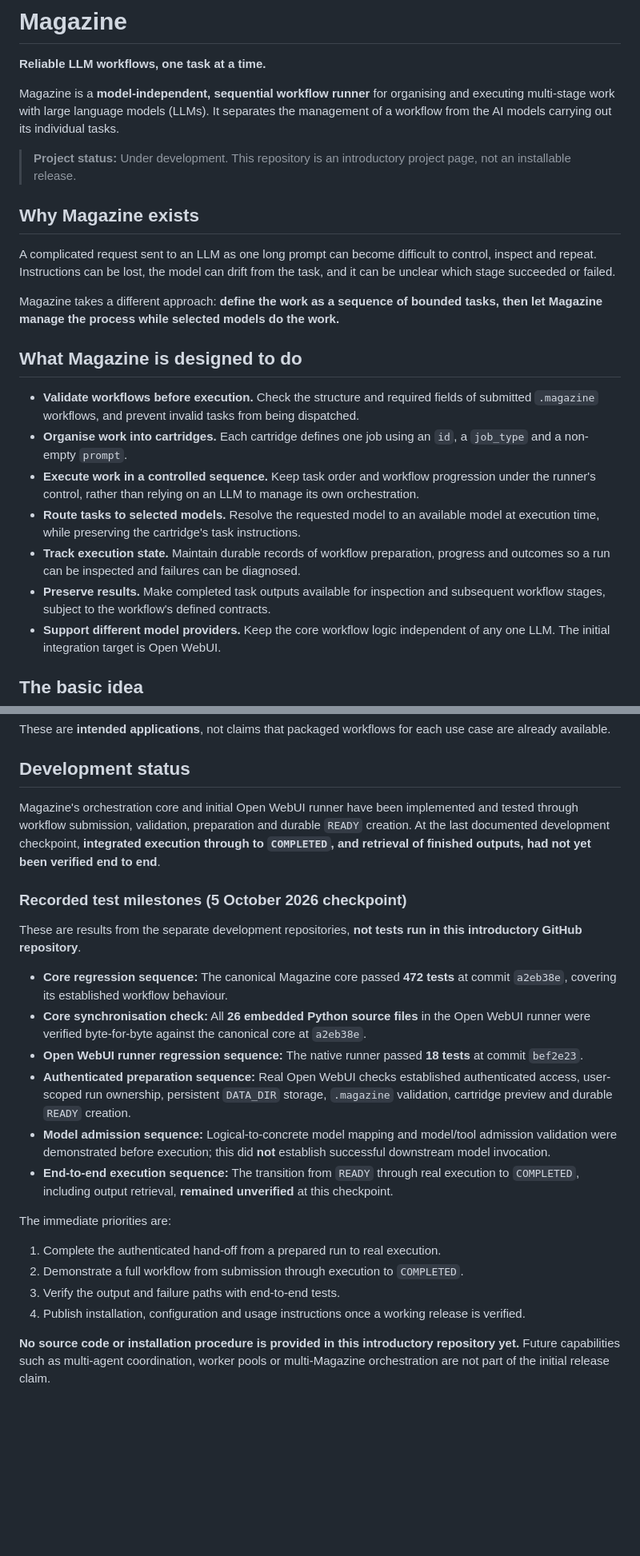
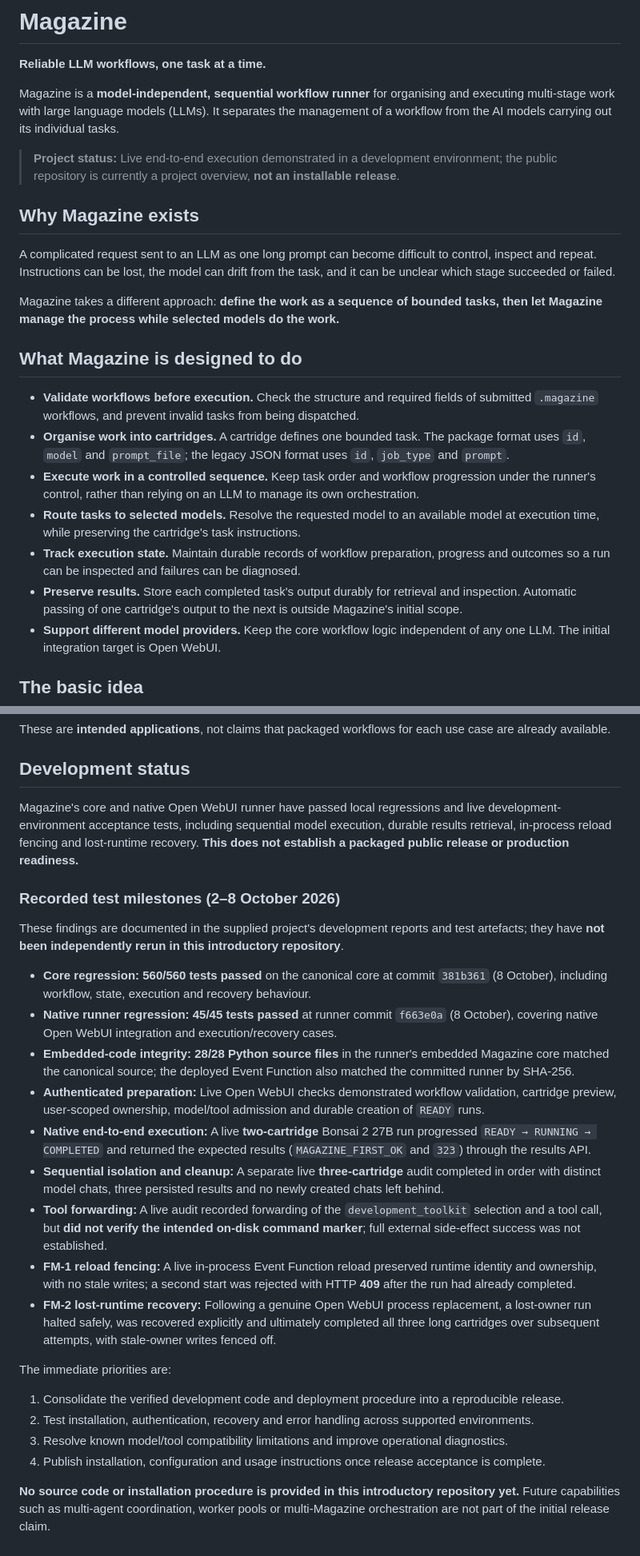
Before and after one commit to Nundrian/Magazine, a Markdown page: README.md, 2 parts joined by grey strips. Shown at 80% size. GitHub-like rendering; blank space fills up the shorter version.

Commit message:
docs: refresh Magazine test evidence and proven execution status

```diff
--- a/README.md
+++ b/README.md
@@ -4,7 +4,7 @@
 
 Magazine is a **model-independent, sequential workflow runner** for organising and executing multi-stage work with large language models (LLMs). It separates the management of a workflow from the AI models carrying out its individual tasks.
 
-> **Project status:** Under development. This repository is an introductory project page, not an installable release.
+> **Project status:** Live end-to-end execution demonstrated in a development environment; the public repository is currently a project overview, **not an installable release**.
 
 ## Why Magazine exists
 
@@ -15,11 +15,11 @@ Magazine takes a different approach: **define the work as a sequence of bounded
 ## What Magazine is designed to do
 
 - **Validate workflows before execution.** Check the structure and required fields of submitted `.magazine` workflows, and prevent invalid tasks from being dispatched.
-- **Organise work into cartridges.** Each cartridge defines one job using an `id`, a `job_type` and a non-empty `prompt`.
+- **Organise work into cartridges.** A cartridge defines one bounded task. The package format uses `id`, `model` and `prompt_file`; the legacy JSON format uses `id`, `job_type` and `prompt`.
 - **Execute work in a controlled sequence.** Keep task order and workflow progression under the runner's control, rather than relying on an LLM to manage its own orchestration.
 - **Route tasks to selected models.** Resolve the requested model to an available model at execution time, while preserving the cartridge's task instructions.
 - **Track execution state.** Maintain durable records of workflow preparation, progress and outcomes so a run can be inspected and failures can be diagnosed.
-- **Preserve results.** Make completed task outputs available for inspection and subsequent workflow stages, subject to the workflow's defined contracts.
+- **Preserve results.** Store each completed task's output durably for retrieval and inspection. Automatic passing of one cartridge's output to the next is outside Magazine's initial scope.
 - **Support different model providers.** Keep the core workflow logic independent of any one LLM. The initial integration target is Open WebUI.
 
 ## The basic idea
@@ -70,24 +70,27 @@ These are **intended applications**, not claims that packaged workflows for each
 
 ## Development status
 
-Magazine's orchestration core and initial Open WebUI runner have been implemented and tested through workflow submission, validation, preparation and durable `READY` creation. At the last documented development checkpoint, **integrated execution through to `COMPLETED`, and retrieval of finished outputs, had not yet been verified end to end**.
+Magazine's core and native Open WebUI runner have passed local regressions and live development-environment acceptance tests, including sequential model execution, durable results retrieval, in-process reload fencing and lost-runtime recovery. **This does not establish a packaged public release or production readiness.**
 
-### Recorded test milestones (5 October 2026 checkpoint)
+### Recorded test milestones (2–8 October 2026)
 
-These are results from the separate development repositories, **not tests run in this introductory GitHub repository**.
+These findings are documented in the supplied project's development reports and test artefacts; they have **not been independently rerun in this introductory repository**.
 
-- **Core regression sequence:** The canonical Magazine core passed **472 tests** at commit `a2eb38e`, covering its established workflow behaviour.
-- **Core synchronisation check:** All **26 embedded Python source files** in the Open WebUI runner were verified byte-for-byte against the canonical core at `a2eb38e`.
-- **Open WebUI runner regression sequence:** The native runner passed **18 tests** at commit `bef2e23`.
-- **Authenticated preparation sequence:** Real Open WebUI checks established authenticated access, user-scoped run ownership, persistent `DATA_DIR` storage, `.magazine` validation, cartridge preview and durable `READY` creation.
-- **Model admission sequence:** Logical-to-concrete model mapping and model/tool admission validation were demonstrated before execution; this did **not** establish successful downstream model invocation.
-- **End-to-end execution sequence:** The transition from `READY` through real execution to `COMPLETED`, including output retrieval, **remained unverified** at this checkpoint.
+- **Core regression:** **560/560 tests passed** on the canonical core at commit `381b361` (8 October), including workflow, state, execution and recovery behaviour.
+- **Native runner regression:** **45/45 tests passed** at runner commit `f663e0a` (8 October), covering native Open WebUI integration and execution/recovery cases.
+- **Embedded-code integrity:** **28/28 Python source files** in the runner's embedded Magazine core matched the canonical source; the deployed Event Function also matched the committed runner by SHA-256.
+- **Authenticated preparation:** Live Open WebUI checks demonstrated workflow validation, cartridge preview, user-scoped ownership, model/tool admission and durable creation of `READY` runs.
+- **Native end-to-end execution:** A live **two-cartridge** Bonsai 2 27B run progressed `READY → RUNNING → COMPLETED` and returned the expected results (`MAGAZINE_FIRST_OK` and `323`) through the results API.
+- **Sequential isolation and cleanup:** A separate live **three-cartridge** audit completed in order with distinct model chats, three persisted results and no newly created chats left behind.
+- **Tool forwarding:** A live audit recorded forwarding of the `development_toolkit` selection and a tool call, but **did not verify the intended on-disk command marker**; full external side-effect success was not established.
+- **FM-1 reload fencing:** A live in-process Event Function reload preserved runtime identity and ownership, with no stale writes; a second start was rejected with HTTP **409** after the run had already completed.
+- **FM-2 lost-runtime recovery:** Following a genuine Open WebUI process replacement, a lost-owner run halted safely, was recovered explicitly and ultimately completed all three long cartridges over subsequent attempts, with stale-owner writes fenced off.
 
 The immediate priorities are:
 
-1. Complete the authenticated hand-off from a prepared run to real execution.
-2. Demonstrate a full workflow from submission through execution to `COMPLETED`.
-3. Verify the output and failure paths with end-to-end tests.
-4. Publish installation, configuration and usage instructions once a working release is verified.
+1. Consolidate the verified development code and deployment procedure into a reproducible release.
+2. Test installation, authentication, recovery and error handling across supported environments.
+3. Resolve known model/tool compatibility limitations and improve operational diagnostics.
+4. Publish installation, configuration and usage instructions once release acceptance is complete.
 
 **No source code or installation procedure is provided in this introductory repository yet.** Future capabilities such as multi-agent coordination, worker pools or multi-Magazine orchestration are not part of the initial release claim.
```
